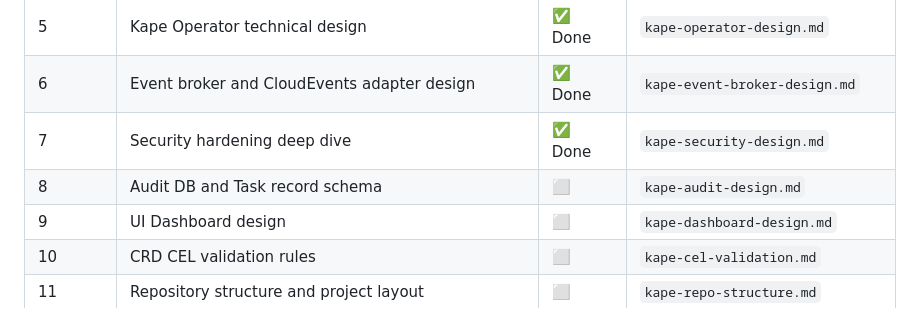
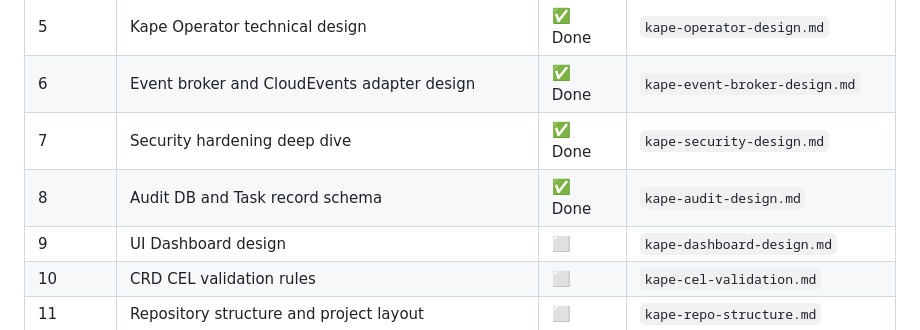
Before and after one commit to dzungtr/kape, a Markdown page: specs/plan.md, the part around the change. Rendered like a GitHub page.

Commit message:
doc: add design for lay 0008 database

```diff
--- a/specs/plan.md
+++ b/specs/plan.md
@@ -71,7 +71,7 @@ Before starting any session, Claude must treat the following as settled design d
 | 5       | Kape Operator technical design                                | ✅ Done | `kape-operator-design.md`          |
 | 6       | Event broker and CloudEvents adapter design                   | ✅ Done | `kape-event-broker-design.md`      |
 | 7       | Security hardening deep dive                                  | ✅ Done | `kape-security-design.md`          |
-| 8       | Audit DB and Task record schema                               | ⬜      | `kape-audit-design.md`             |
+| 8       | Audit DB and Task record schema                               | ✅ Done | `kape-audit-design.md`             |
 | 9       | UI Dashboard design                                           | ⬜      | `kape-dashboard-design.md`         |
 | 10      | CRD CEL validation rules                                      | ⬜      | `kape-cel-validation.md`           |
 | 11      | Repository structure and project layout                       | ⬜      | `kape-repo-structure.md`           |
```
Also changed, not shown: specs/0008-audit-db/README.md (added, +404 -0 lines).
